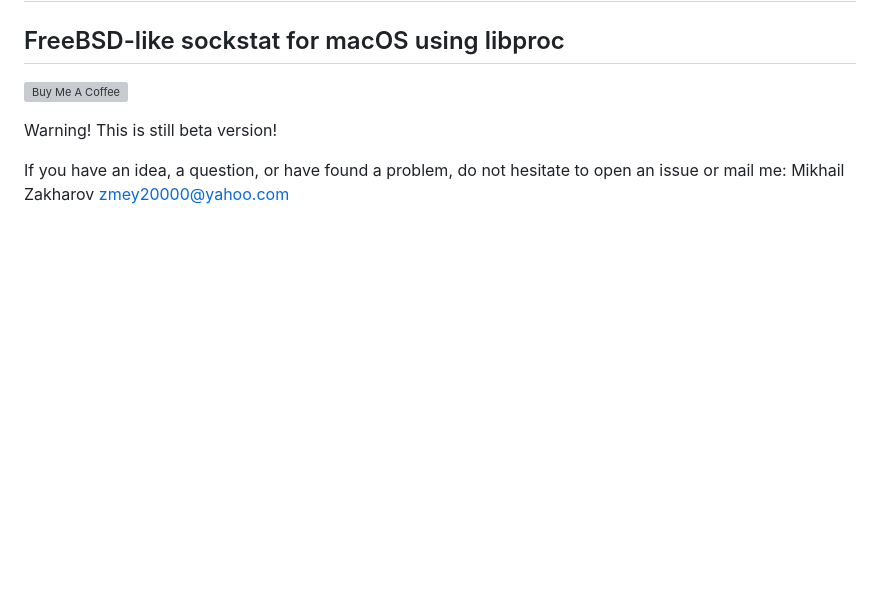
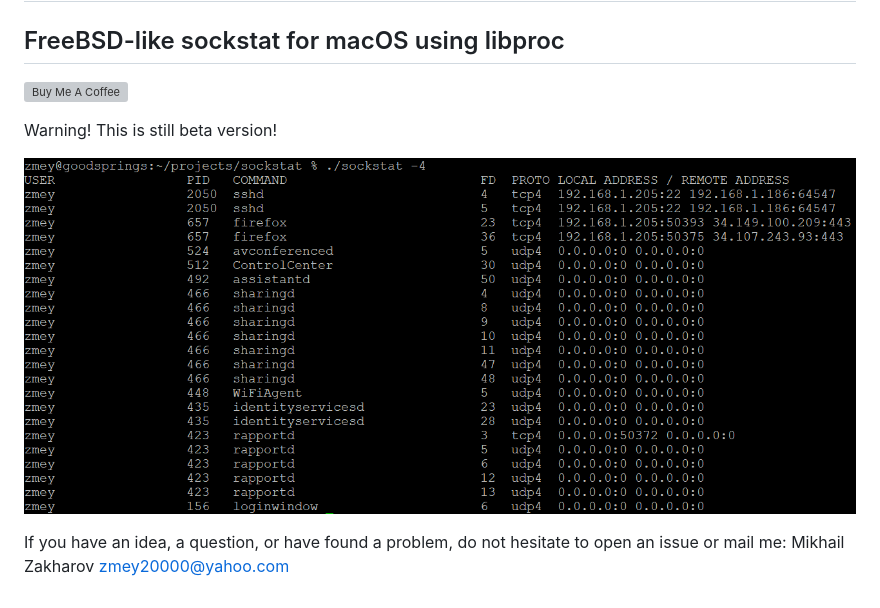
Before and after one commit to mezantrop/sockstat, a Markdown page: README.md, the part around the change. Rendered like a GitHub page; pictures changed too: sockstat.png (added); blank space fills up the shorter version; grey boxes are pictures that could not be loaded.

Commit message:
Screenshot added

```diff
--- a/README.md
+++ b/README.md
@@ -6,5 +6,7 @@
 
 Warning! This is still beta version!
 
+![sockstat](sockstat.png)
+
 If you have an idea, a question, or have found a problem, do not hesitate to open an issue or
 mail me: Mikhail Zakharov <zmey20000@yahoo.com>
```
